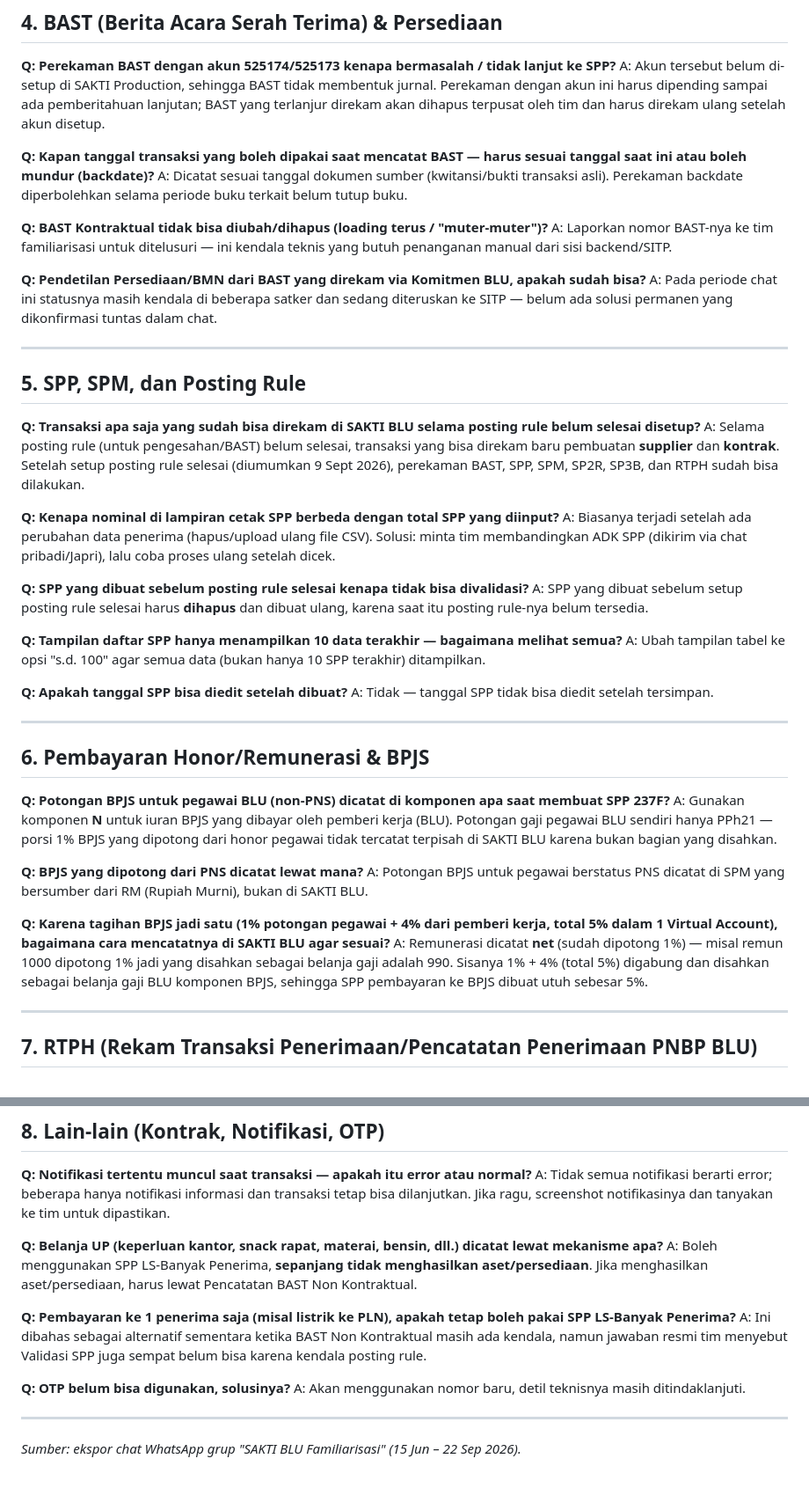
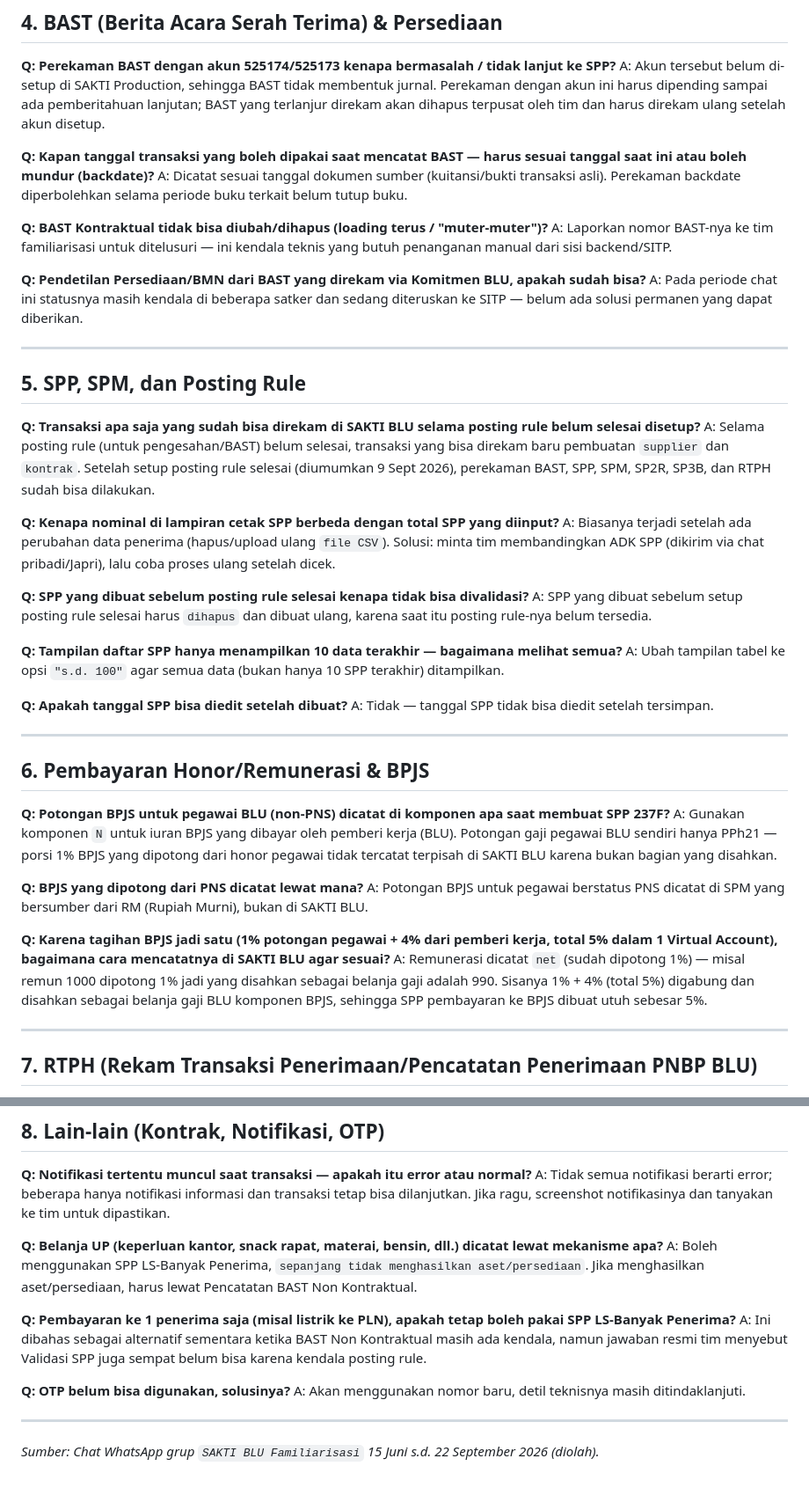
Before and after one commit to pradervonsky/prd-id, a Markdown page: slides/sakti-blu-faq.md, 2 parts joined by grey strips. Shown at 88% size. Rendered like a GitHub page.

Commit message:
update the md

```diff
--- a/slides/sakti-blu-faq.md
+++ b/slides/sakti-blu-faq.md
@@ -47,29 +47,29 @@ A: Jangan dihapus jika sudah dipakai BAST (berisiko BAST ikut hilang) — sebaik
 A: Akun tersebut belum di-setup di SAKTI Production, sehingga BAST tidak membentuk jurnal. Perekaman dengan akun ini harus dipending sampai ada pemberitahuan lanjutan; BAST yang terlanjur direkam akan dihapus terpusat oleh tim dan harus direkam ulang setelah akun disetup.
 
 **Q: Kapan tanggal transaksi yang boleh dipakai saat mencatat BAST — harus sesuai tanggal saat ini atau boleh mundur (backdate)?**
-A: Dicatat sesuai tanggal dokumen sumber (kwitansi/bukti transaksi asli). Perekaman backdate diperbolehkan selama periode buku terkait belum tutup buku.
+A: Dicatat sesuai tanggal dokumen sumber (kuitansi/bukti transaksi asli). Perekaman backdate diperbolehkan selama periode buku terkait belum tutup buku.
 
 **Q: BAST Kontraktual tidak bisa diubah/dihapus (loading terus / "muter-muter")?**
 A: Laporkan nomor BAST-nya ke tim familiarisasi untuk ditelusuri — ini kendala teknis yang butuh penanganan manual dari sisi backend/SITP.
 
 **Q: Pendetilan Persediaan/BMN dari BAST yang direkam via Komitmen BLU, apakah sudah bisa?**
-A: Pada periode chat ini statusnya masih kendala di beberapa satker dan sedang diteruskan ke SITP — belum ada solusi permanen yang dikonfirmasi tuntas dalam chat.
+A: Pada periode chat ini statusnya masih kendala di beberapa satker dan sedang diteruskan ke SITP — belum ada solusi permanen yang dapat diberikan.
 
 ---
 
 ## 5. SPP, SPM, dan Posting Rule
 
 **Q: Transaksi apa saja yang sudah bisa direkam di SAKTI BLU selama posting rule belum selesai disetup?**
-A: Selama posting rule (untuk pengesahan/BAST) belum selesai, transaksi yang bisa direkam baru pembuatan **supplier** dan **kontrak**. Setelah setup posting rule selesai (diumumkan 9 Sept 2026), perekaman BAST, SPP, SPM, SP2R, SP3B, dan RTPH sudah bisa dilakukan.
+A: Selama posting rule (untuk pengesahan/BAST) belum selesai, transaksi yang bisa direkam baru pembuatan `supplier` dan `kontrak`. Setelah setup posting rule selesai (diumumkan 9 Sept 2026), perekaman BAST, SPP, SPM, SP2R, SP3B, dan RTPH sudah bisa dilakukan.
 
 **Q: Kenapa nominal di lampiran cetak SPP berbeda dengan total SPP yang diinput?**
-A: Biasanya terjadi setelah ada perubahan data penerima (hapus/upload ulang file CSV). Solusi: minta tim membandingkan ADK SPP (dikirim via chat pribadi/Japri), lalu coba proses ulang setelah dicek.
+A: Biasanya terjadi setelah ada perubahan data penerima (hapus/upload ulang `file CSV`). Solusi: minta tim membandingkan ADK SPP (dikirim via chat pribadi/Japri), lalu coba proses ulang setelah dicek.
 
 **Q: SPP yang dibuat sebelum posting rule selesai kenapa tidak bisa divalidasi?**
-A: SPP yang dibuat sebelum setup posting rule selesai harus **dihapus** dan dibuat ulang, karena saat itu posting rule-nya belum tersedia.
+A: SPP yang dibuat sebelum setup posting rule selesai harus `dihapus` dan dibuat ulang, karena saat itu posting rule-nya belum tersedia.
 
 **Q: Tampilan daftar SPP hanya menampilkan 10 data terakhir — bagaimana melihat semua?**
-A: Ubah tampilan tabel ke opsi "s.d. 100" agar semua data (bukan hanya 10 SPP terakhir) ditampilkan.
+A: Ubah tampilan tabel ke opsi `"s.d. 100"` agar semua data (bukan hanya 10 SPP terakhir) ditampilkan.
 
 **Q: Apakah tanggal SPP bisa diedit setelah dibuat?**
 A: Tidak — tanggal SPP tidak bisa diedit setelah tersimpan.
@@ -79,13 +79,13 @@ A: Tidak — tanggal SPP tidak bisa diedit setelah tersimpan.
 ## 6. Pembayaran Honor/Remunerasi & BPJS
 
 **Q: Potongan BPJS untuk pegawai BLU (non-PNS) dicatat di komponen apa saat membuat SPP 237F?**
-A: Gunakan komponen **N** untuk iuran BPJS yang dibayar oleh pemberi kerja (BLU). Potongan gaji pegawai BLU sendiri hanya PPh21 — porsi 1% BPJS yang dipotong dari honor pegawai tidak tercatat terpisah di SAKTI BLU karena bukan bagian yang disahkan.
+A: Gunakan komponen `N` untuk iuran BPJS yang dibayar oleh pemberi kerja (BLU). Potongan gaji pegawai BLU sendiri hanya PPh21 — porsi 1% BPJS yang dipotong dari honor pegawai tidak tercatat terpisah di SAKTI BLU karena bukan bagian yang disahkan.
 
 **Q: BPJS yang dipotong dari PNS dicatat lewat mana?**
 A: Potongan BPJS untuk pegawai berstatus PNS dicatat di SPM yang bersumber dari RM (Rupiah Murni), bukan di SAKTI BLU.
 
 **Q: Karena tagihan BPJS jadi satu (1% potongan pegawai + 4% dari pemberi kerja, total 5% dalam 1 Virtual Account), bagaimana cara mencatatnya di SAKTI BLU agar sesuai?**
-A: Remunerasi dicatat **net** (sudah dipotong 1%) — misal remun 1000 dipotong 1% jadi yang disahkan sebagai belanja gaji adalah 990. Sisanya 1% + 4% (total 5%) digabung dan disahkan sebagai belanja gaji BLU komponen BPJS, sehingga SPP pembayaran ke BPJS dibuat utuh sebesar 5%.
+A: Remunerasi dicatat `net` (sudah dipotong 1%) — misal remun 1000 dipotong 1% jadi yang disahkan sebagai belanja gaji adalah 990. Sisanya 1% + 4% (total 5%) digabung dan disahkan sebagai belanja gaji BLU komponen BPJS, sehingga SPP pembayaran ke BPJS dibuat utuh sebesar 5%.
 
 ---
 
@@ -102,7 +102,7 @@ A: Isu ini masih dalam penelusuran tim/SITP — referensi yang sudah diisi belum
 A: Tidak semua notifikasi berarti error; beberapa hanya notifikasi informasi dan transaksi tetap bisa dilanjutkan. Jika ragu, screenshot notifikasinya dan tanyakan ke tim untuk dipastikan.
 
 **Q: Belanja UP (keperluan kantor, snack rapat, materai, bensin, dll.) dicatat lewat mekanisme apa?**
-A: Boleh menggunakan SPP LS-Banyak Penerima, **sepanjang tidak menghasilkan aset/persediaan**. Jika menghasilkan aset/persediaan, harus lewat Pencatatan BAST Non Kontraktual.
+A: Boleh menggunakan SPP LS-Banyak Penerima, `sepanjang tidak menghasilkan aset/persediaan`. Jika menghasilkan aset/persediaan, harus lewat Pencatatan BAST Non Kontraktual.
 
 **Q: Pembayaran ke 1 penerima saja (misal listrik ke PLN), apakah tetap boleh pakai SPP LS-Banyak Penerima?**
 A: Ini dibahas sebagai alternatif sementara ketika BAST Non Kontraktual masih ada kendala, namun jawaban resmi tim menyebut Validasi SPP juga sempat belum bisa karena kendala posting rule.
@@ -112,4 +112,4 @@ A: Akan menggunakan nomor baru, detil teknisnya masih ditindaklanjuti.
 
 ---
 
-*Sumber: ekspor chat WhatsApp grup "SAKTI BLU Familiarisasi" (15 Jun – 22 Sep 2026).*
+*Sumber: Chat WhatsApp grup `SAKTI BLU Familiarisasi` 15 Juni s.d. 22 September 2026 (diolah).*
```
Also changed, not shown: other parts of slides/sakti-blu-faq.md (+3 -3 lines).
